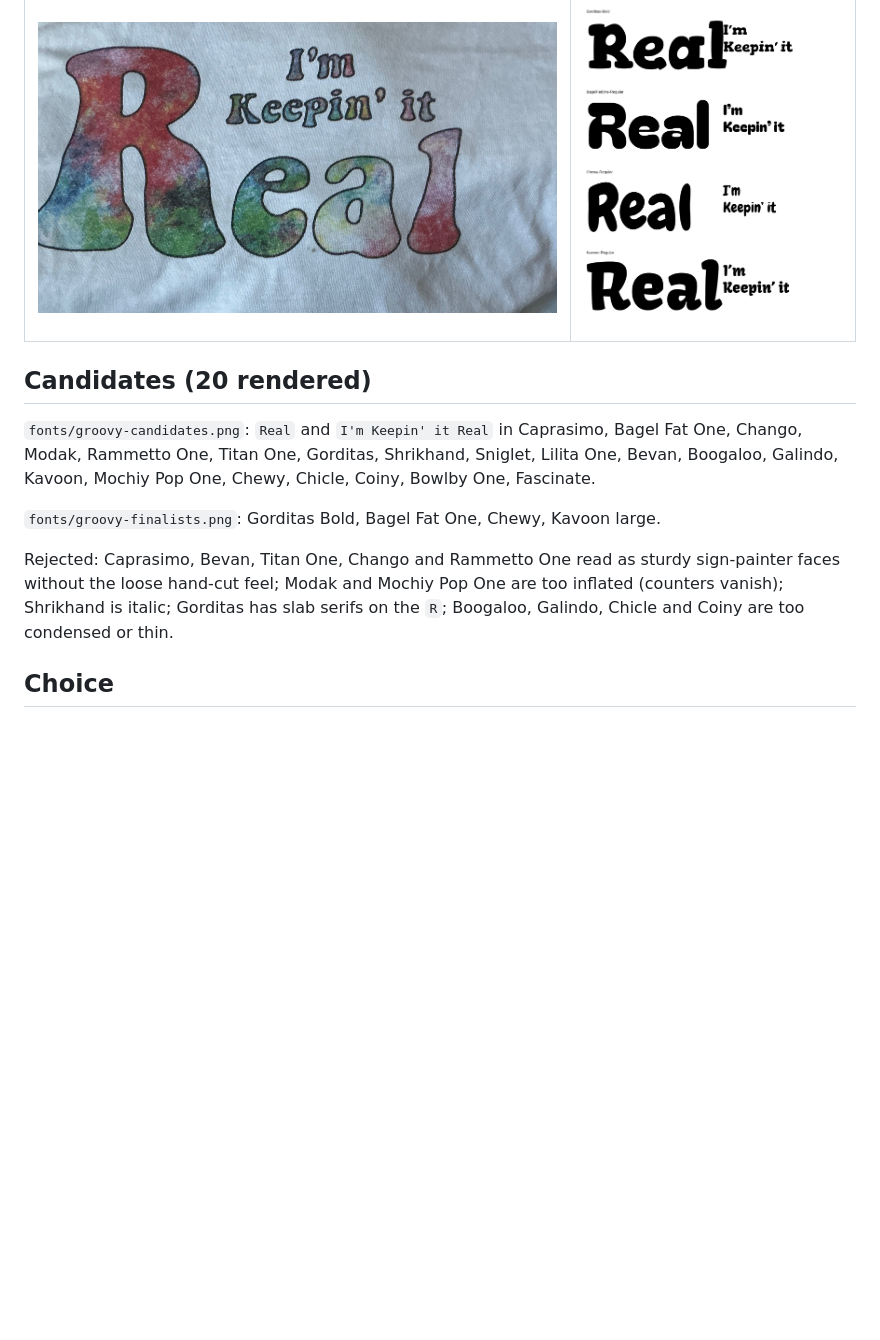
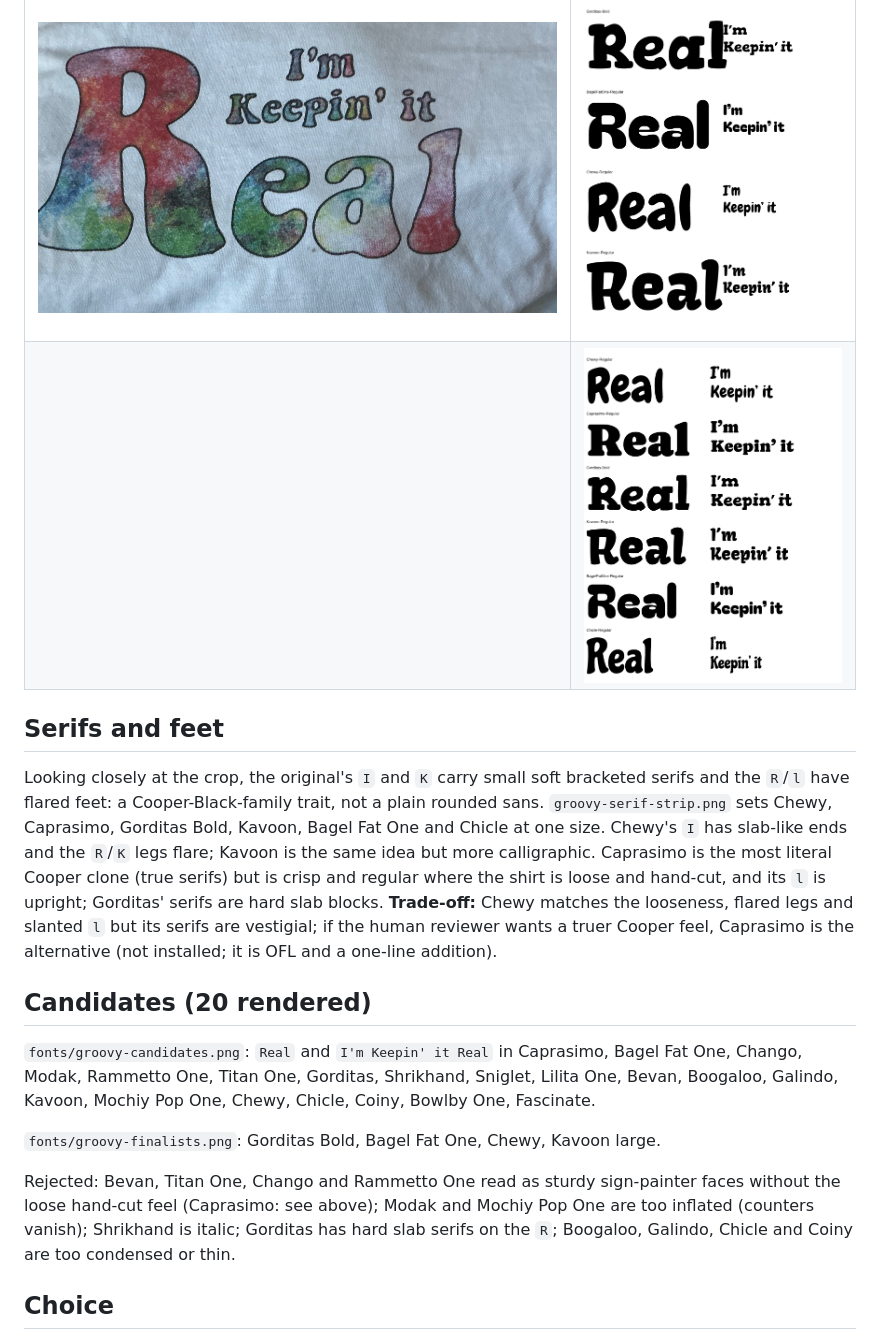
Before and after one commit to jeromebanks/postscript_interpreter, a Markdown page: docs/groovy_font_choice.md, the part around the change. Rendered like a GitHub page; pictures changed too: docs/fonts/groovy-serif-strip.png (added); blank space fills up the shorter version.

```diff
--- a/docs/groovy_font_choice.md
+++ b/docs/groovy_font_choice.md
@@ -19,6 +19,22 @@ counters. Thin dark outline. (Mixed case: `Real`, not `REAL`.)
 | Original shirt (cropped photo) | Finalists: Gorditas, Bagel Fat One, Chewy, Kavoon |
 |---|---|
 | ![shirt front](fonts/reference-front.png) | ![finalists](fonts/groovy-finalists.png) |
+| | ![serif strip](fonts/groovy-serif-strip.png) |
+
+## Serifs and feet
+
+Looking closely at the crop, the original's `I` and `K` carry small soft
+bracketed serifs and the `R`/`l` have flared feet: a Cooper-Black-family
+trait, not a plain rounded sans. `groovy-serif-strip.png` sets Chewy,
+Caprasimo, Gorditas Bold, Kavoon, Bagel Fat One and Chicle at one size.
+Chewy's `I` has slab-like ends and the `R`/`K` legs flare; Kavoon is the
+same idea but more calligraphic. Caprasimo is the most literal Cooper
+clone (true serifs) but is crisp and regular where the shirt is loose and
+hand-cut, and its `l` is upright; Gorditas' serifs are hard slab blocks.
+**Trade-off:** Chewy matches the looseness, flared legs and slanted `l`
+but its serifs are vestigial; if the human reviewer wants a truer
+Cooper feel, Caprasimo is the alternative (not installed; it is OFL and a
+one-line addition).
 
 ## Candidates (20 rendered)
 
@@ -29,10 +45,11 @@ Chewy, Chicle, Coiny, Bowlby One, Fascinate.
 
 `fonts/groovy-finalists.png`: Gorditas Bold, Bagel Fat One, Chewy, Kavoon large.
 
-Rejected: Caprasimo, Bevan, Titan One, Chango and Rammetto One read as
-sturdy sign-painter faces without the loose hand-cut feel; Modak and
+Rejected: Bevan, Titan One, Chango and Rammetto One read as
+sturdy sign-painter faces without the loose hand-cut feel (Caprasimo: see
+above); Modak and
 Mochiy Pop One are too inflated (counters vanish); Shrikhand is
-italic; Gorditas has slab serifs on the `R`; Boogaloo, Galindo, Chicle
+italic; Gorditas has hard slab serifs on the `R`; Boogaloo, Galindo, Chicle
 and Coiny are too condensed or thin.
 
 ## Choice
```
Also changed, not shown: README.md (+1 -1 lines), 3 other files.
